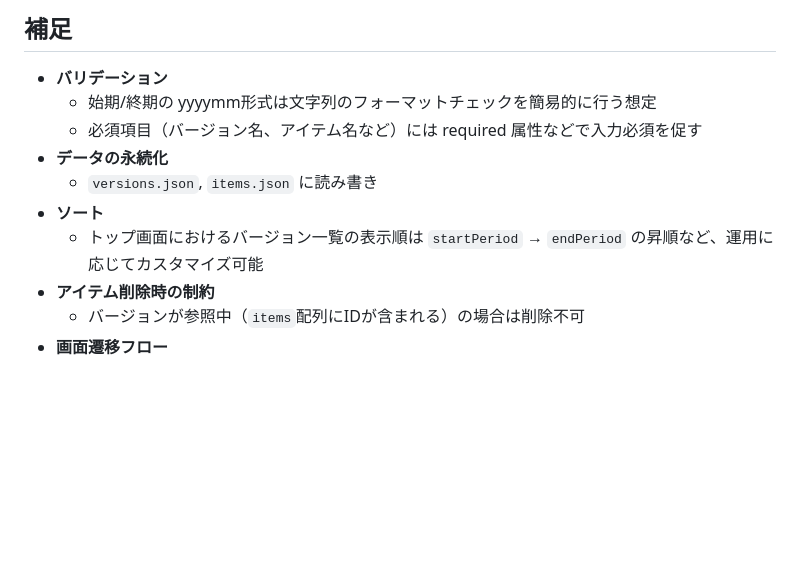
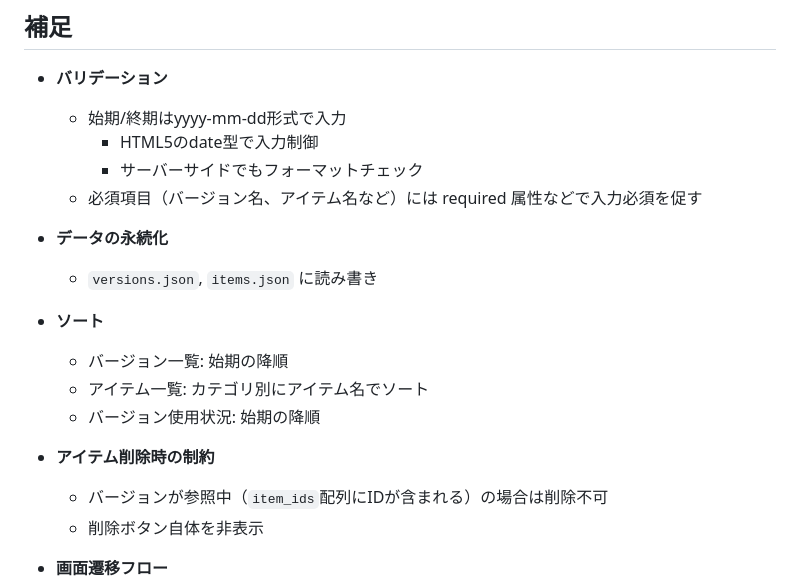
Before and after one commit to fjsho/flask-demo-my-desk-setup, a Markdown page: docs/画面仕様.md, the part around the change. GitHub-like rendering; blank space fills up the shorter version.

Commit message:
fix: ドキュメントのバリデーションとソートに関する仕様を更新

```diff
--- a/docs/画面仕様.md
+++ b/docs/画面仕様.md
@@ -213,14 +213,23 @@
 ## 補足
 
 - **バリデーション**
-  - 始期/終期の yyyymm形式は文字列のフォーマットチェックを簡易的に行う想定
+  - 始期/終期はyyyy-mm-dd形式で入力
+    - HTML5のdate型で入力制御
+    - サーバーサイドでもフォーマットチェック
   - 必須項目（バージョン名、アイテム名など）には required 属性などで入力必須を促す
+
 - **データの永続化**
   - `versions.json`, `items.json` に読み書き
+
 - **ソート**
-  - トップ画面におけるバージョン一覧の表示順は `startPeriod` → `endPeriod` の昇順など、運用に応じてカスタマイズ可能
+  - バージョン一覧: 始期の降順
+  - アイテム一覧: カテゴリ別にアイテム名でソート
+  - バージョン使用状況: 始期の降順
+
 - **アイテム削除時の制約**
-  - バージョンが参照中（`items`配列にIDが含まれる）の場合は削除不可
+  - バージョンが参照中（`item_ids`配列にIDが含まれる）の場合は削除不可
+  - 削除ボタン自体を非表示
+
 - **画面遷移フロー**
   1. トップ画面 (バージョン一覧)
   2. バージョン新規登録 or 既存バージョン詳細
```
